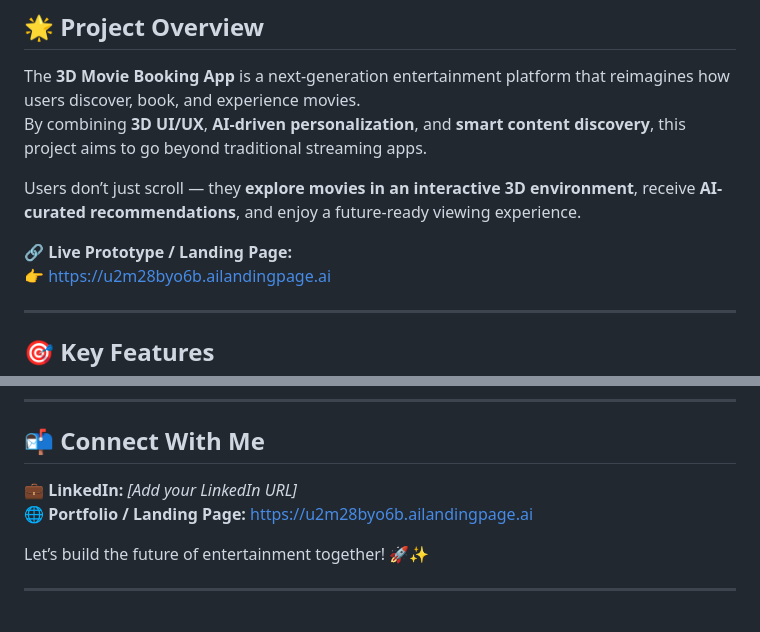
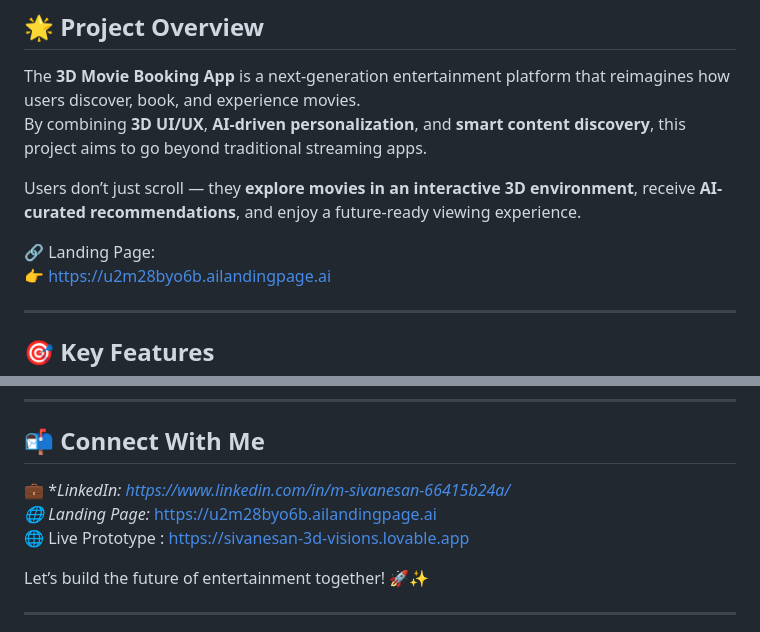
Before and after one commit to Sivanesan-m/3D-Movie-Booking-Streaming-App-Using-Ai, a Markdown page: README.md, 2 parts joined by grey strips. GitHub-like rendering.

```diff
--- a/README.md
+++ b/README.md
@@ -24,7 +24,7 @@ By combining **3D UI/UX**, **AI-driven personalization**, and **smart content di
 
 Users don’t just scroll — they **explore movies in an interactive 3D environment**, receive **AI-curated recommendations**, and enjoy a future-ready viewing experience.
 
-🔗 **Live Prototype / Landing Page:**
+🔗  Landing Page:
 👉 https://u2m28byo6b.ailandingpage.ai
 
 ---
@@ -109,8 +109,9 @@ Feel free to:
 
 ## 📬 Connect With Me
 
-💼 **LinkedIn:** *[Add your LinkedIn URL]*
-🌐 **Portfolio / Landing Page:** https://u2m28byo6b.ailandingpage.ai
+💼 **LinkedIn:  https://www.linkedin.com/in/m-sivanesan-66415b24a/
+🌐 *Landing Page:** https://u2m28byo6b.ailandingpage.ai
+🌐  Live Prototype  : https://sivanesan-3d-visions.lovable.app
 
 Let’s build the future of entertainment together! 🚀✨
 
```
